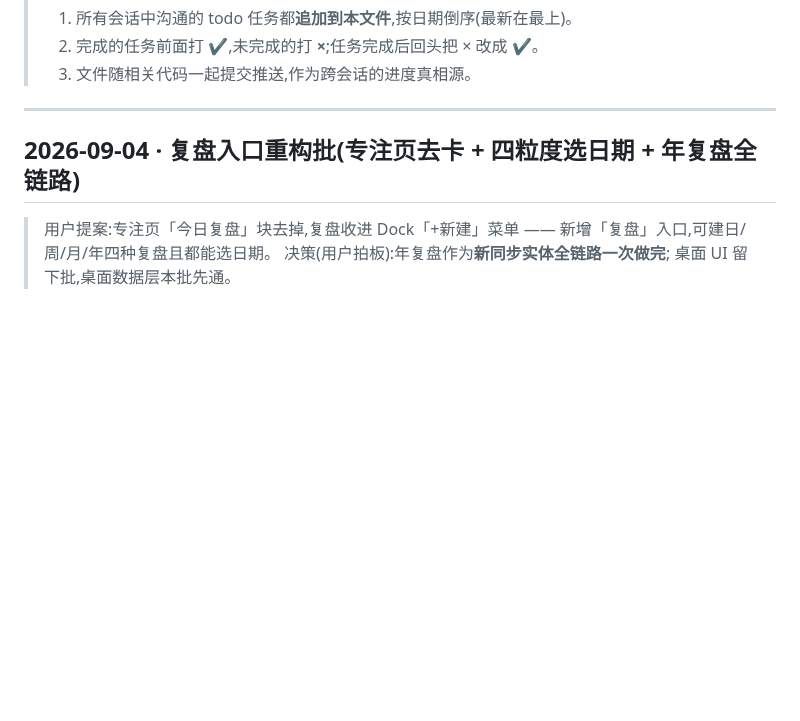
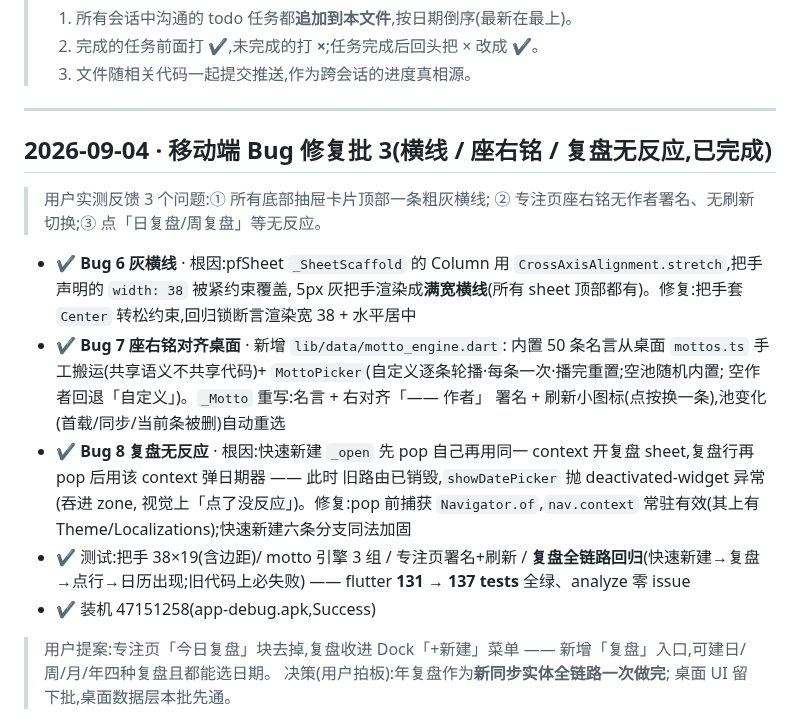
Before and after one commit to zyq-hfyc/pomoflow-next, a Markdown page: docs/协作任务清单.md, the part around the change. GitHub-like rendering; blank space fills up the shorter version.

Commit message:
docs(协作清单): Bug 修复批 3 条目(横线/座右铭/复盘无反应)+ A13 真机验证项

```diff
--- a/docs/协作任务清单.md
+++ b/docs/协作任务清单.md
@@ -7,7 +7,31 @@
 
 ---
 
-## 2026-09-04 · 复盘入口重构批(专注页去卡 + 四粒度选日期 + 年复盘全链路)
+## 2026-09-04 · 移动端 Bug 修复批 3(横线 / 座右铭 / 复盘无反应,已完成)
+
+> 用户实测反馈 3 个问题:① 所有底部抽屉卡片顶部一条粗灰横线;
+> ② 专注页座右铭无作者署名、无刷新切换;③ 点「日复盘/周复盘」等无反应。
+
+- ✔ **Bug 6 灰横线** · 根因:pfSheet `_SheetScaffold` 的 Column 用
+  `CrossAxisAlignment.stretch`,把手声明的 `width: 38` 被紧约束覆盖,
+  5px 灰把手渲染成**满宽横线**(所有 sheet 顶部都有)。修复:把手套
+  `Center` 转松约束,回归锁断言渲染宽 38 + 水平居中
+- ✔ **Bug 7 座右铭对齐桌面** · 新增 `lib/data/motto_engine.dart`:
+  内置 50 条名言从桌面 `mottos.ts` 手工搬运(共享语义不共享代码)+
+  `MottoPicker`(自定义逐条轮播·每条一次·播完重置;空池随机内置;
+  空作者回退「自定义」)。`_Motto` 重写:名言 + 右对齐「—— 作者」
+  署名 + 刷新小图标(点按换一条),池变化(首载/同步/当前条被删)自动重选
+- ✔ **Bug 8 复盘无反应** · 根因:快速新建 `_open` 先 pop 自己再用同一
+  context 开复盘 sheet,复盘行再 pop 后用该 context 弹日期器 —— 此时
+  旧路由已销毁,`showDatePicker` 抛 deactivated-widget 异常(吞进 zone,
+  视觉上「点了没反应」)。修复:pop 前捕获 `Navigator.of`,`nav.context`
+  常驻有效(其上有 Theme/Localizations);快速新建六条分支同法加固
+- ✔ 测试:把手 38×19(含边距)/ motto 引擎 3 组 / 专注页署名+刷新 /
+  **复盘全链路回归**(快速新建→复盘→点行→日历出现;旧代码上必失败)
+  —— flutter **131 → 137 tests** 全绿、analyze 零 issue
+- ✔ 装机 47151258(app-debug.apk,Success)
+
+
 
 > 用户提案:专注页「今日复盘」块去掉,复盘收进 Dock「+新建」菜单
 > —— 新增「复盘」入口,可建日/周/月/年四种复盘且都能选日期。
```
Also changed, not shown: docs/真机验证清单.md (+12 -0 lines).
